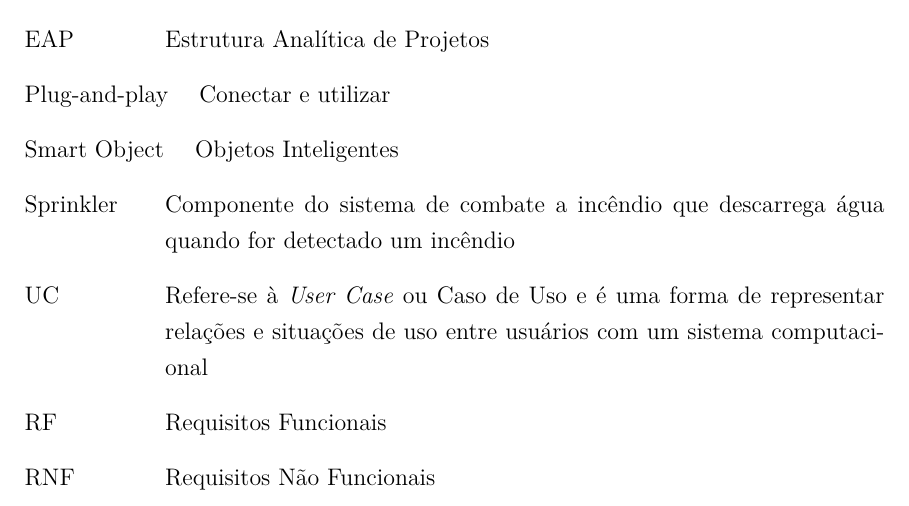
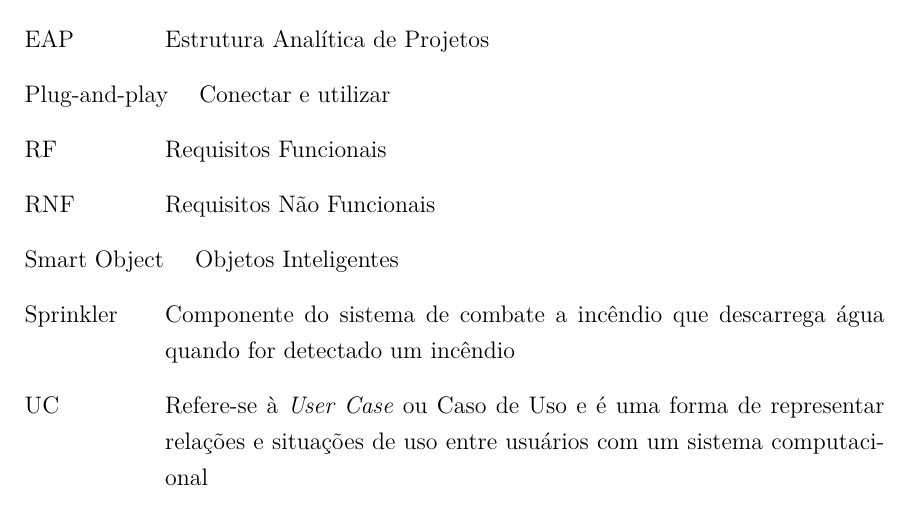
Before and after one commit to casatecnologicapi1/Relatorio, a LaTeX thesis (tcc.tex, which reads editaveis/abreviaturas.tex): part of page 7 of 27, cut so that both start at the same text. Compiled offline with pdfLaTeX.

Commit message:
Updating abreviaturas.tex

```diff
--- a/editaveis/abreviaturas.tex
+++ b/editaveis/abreviaturas.tex
@@ -3,9 +3,9 @@
   \item[PMBOK] Project Management Body of Knowledge
   \item[EAP] Estrutura Analítica de Projetos
   \item[Plug-and-play] Conectar e utilizar
+  \item[RF] Requisitos Funcionais
+  \item[RNF] Requisitos Não Funcionais
   \item[Smart Object] Objetos Inteligentes
   \item[Sprinkler] Componente do sistema de combate a incêndio que descarrega água quando for detectado um incêndio
   \item[UC] Refere-se à \textit{User Case} ou Caso de Uso e é uma forma de representar relações e situações de uso entre usuários com um sistema computacional
-  \item[RF] Requisitos Funcionais
-  \item[RNF] Requisitos Não Funcionais
 \end{siglas}
```
